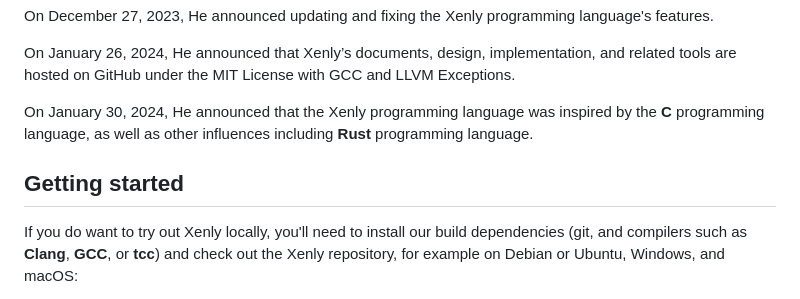
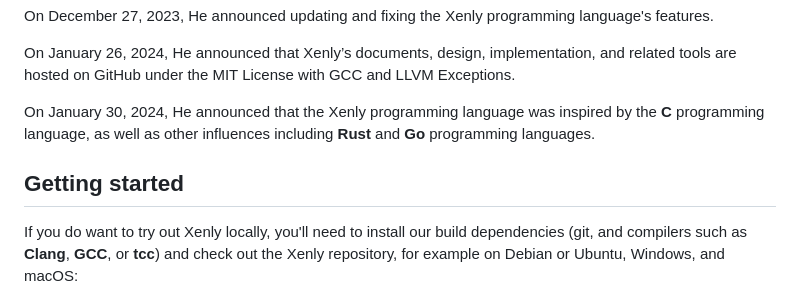
Before and after one commit to Magayaga/xenly, a Markdown page: README.md, the part around the change. GitHub-like rendering.

```diff
--- a/README.md
+++ b/README.md
@@ -77,9 +77,10 @@ On December 27, 2023, He announced updating and fixing the Xenly programming lan
 
 On January 26, 2024, He announced that Xenly’s documents, design, implementation, and related tools are hosted on GitHub under the MIT License with GCC and LLVM Exceptions.
 
-On January 30, 2024, He announced that the Xenly programming language was inspired by the **C** programming language, as well as other influences including **Rust** programming language.
+On January 30, 2024, He announced that the Xenly programming language was inspired by the **C** programming language, as well as other influences including **Rust** and **Go** programming languages.
 
-  ## Getting started
+
+## Getting started
 
 If you do want to try out Xenly locally, you'll need to install our build dependencies (git, and compilers such as **Clang**, **GCC**, or **tcc**) and check out the Xenly repository, for example on Debian or Ubuntu, Windows, and macOS:
 
```
